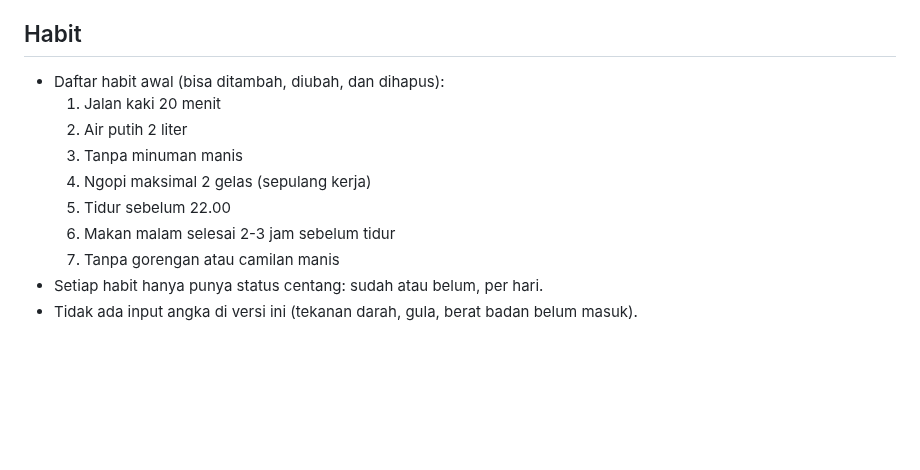
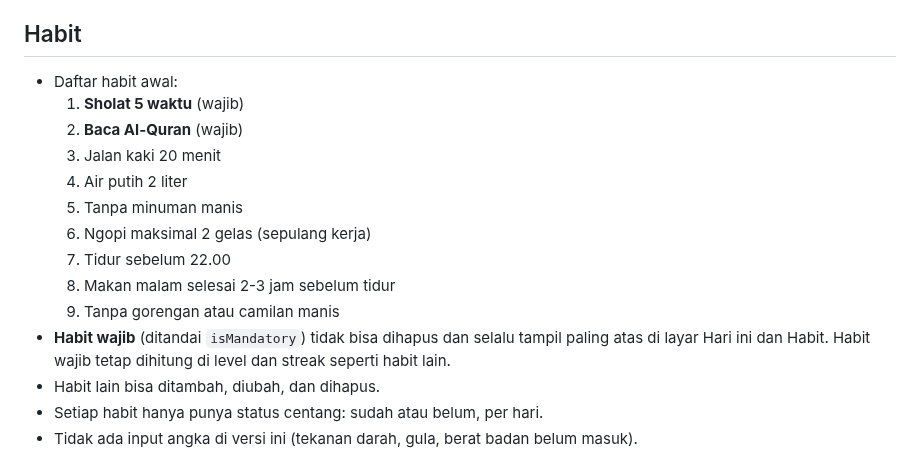
Before and after one commit to elahady/habitflow, a Markdown page: docs/rancangan.md, the part around the change. Drawn GitHub-style; blank space fills up the shorter version.

Commit message:
Tambah habit wajib Sholat 5 waktu dan Baca Al-Quran
Ditambahkan flag isMandatory pada habit. Habit wajib tidak bisa dihapus dan
selalu tampil paling atas, tetap dihitung di level dan streak.

Co-Authored-By: Claude Sonnet 5 <noreply@anthropic.com>

```diff
--- a/docs/rancangan.md
+++ b/docs/rancangan.md
@@ -10,14 +10,20 @@ divisualisasikan seperti kontribusi GitHub.
 
 ## Habit
 
-- Daftar habit awal (bisa ditambah, diubah, dan dihapus):
-  1. Jalan kaki 20 menit
-  2. Air putih 2 liter
-  3. Tanpa minuman manis
-  4. Ngopi maksimal 2 gelas (sepulang kerja)
-  5. Tidur sebelum 22.00
-  6. Makan malam selesai 2-3 jam sebelum tidur
-  7. Tanpa gorengan atau camilan manis
+- Daftar habit awal:
+  1. **Sholat 5 waktu** (wajib)
+  2. **Baca Al-Quran** (wajib)
+  3. Jalan kaki 20 menit
+  4. Air putih 2 liter
+  5. Tanpa minuman manis
+  6. Ngopi maksimal 2 gelas (sepulang kerja)
+  7. Tidur sebelum 22.00
+  8. Makan malam selesai 2-3 jam sebelum tidur
+  9. Tanpa gorengan atau camilan manis
+- **Habit wajib** (ditandai `isMandatory`) tidak bisa dihapus dan selalu tampil
+  paling atas di layar Hari ini dan Habit. Habit wajib tetap dihitung di level
+  dan streak seperti habit lain.
+- Habit lain bisa ditambah, diubah, dan dihapus.
 - Setiap habit hanya punya status centang: sudah atau belum, per hari.
 - Tidak ada input angka di versi ini (tekanan darah, gula, berat badan belum masuk).
 
```
Also changed, not shown: docs/concept.md (+5 -3 lines).
